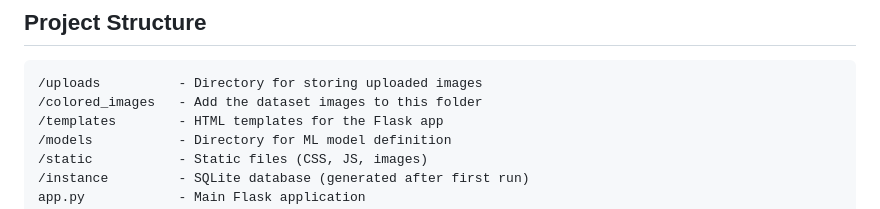
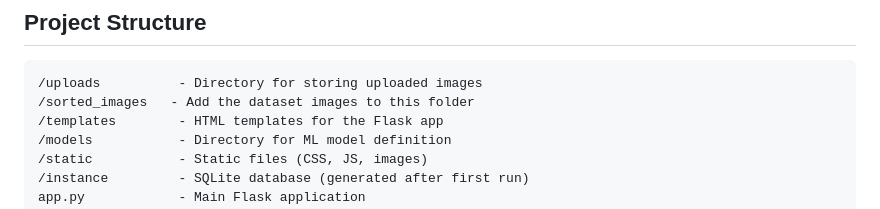
Before and after one commit to sarthaknimbalkar/Diabetic-Retinopathy, a Markdown page: README.md, the part around the change. GitHub-like rendering.

````diff
--- a/README.md
+++ b/README.md
@@ -65,7 +65,7 @@ python app.py
 ## Project Structure
 ```
 /uploads          - Directory for storing uploaded images
-/colored_images   - Add the dataset images to this folder
+/sorted_images   - Add the dataset images to this folder
 /templates        - HTML templates for the Flask app
 /models           - Directory for ML model definition
 /static           - Static files (CSS, JS, images)
````
